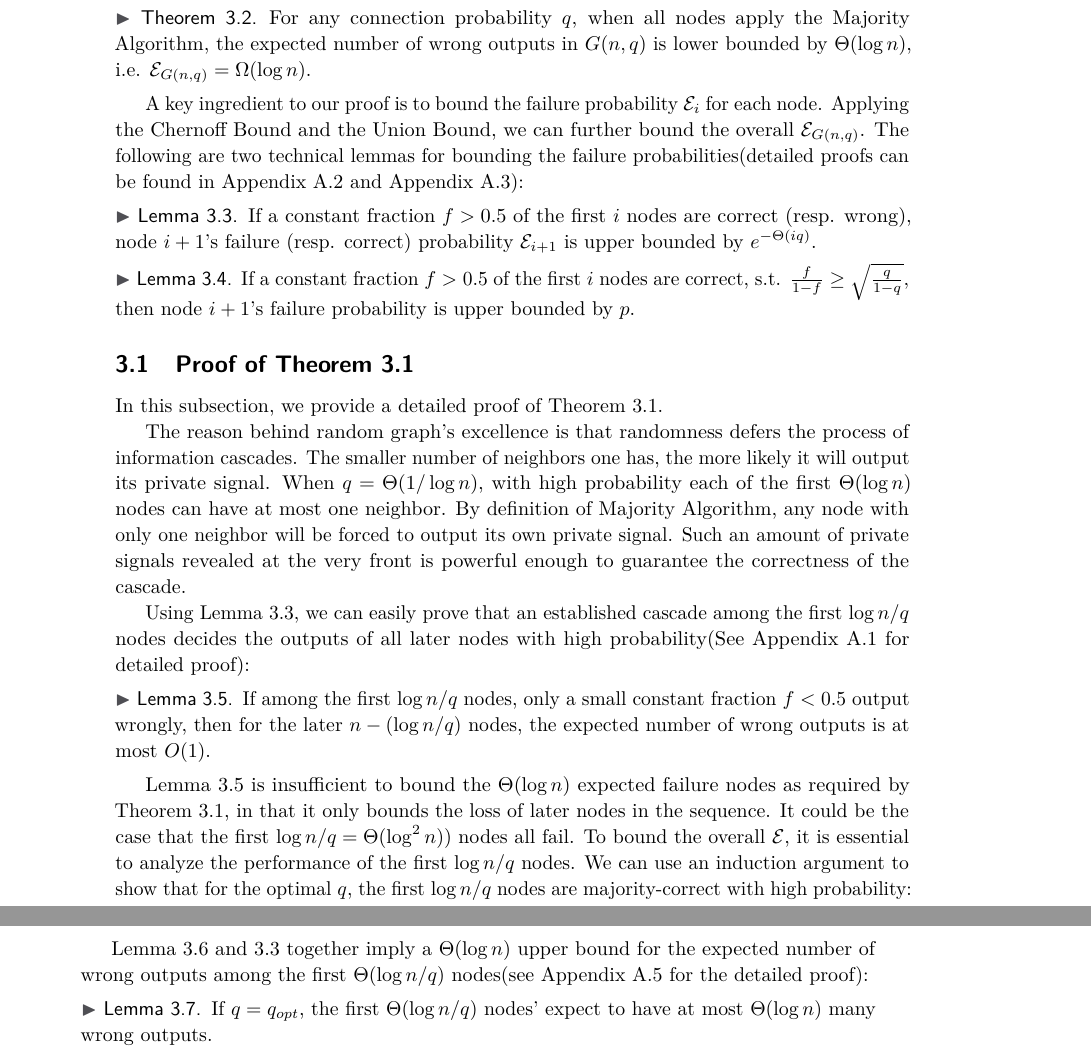
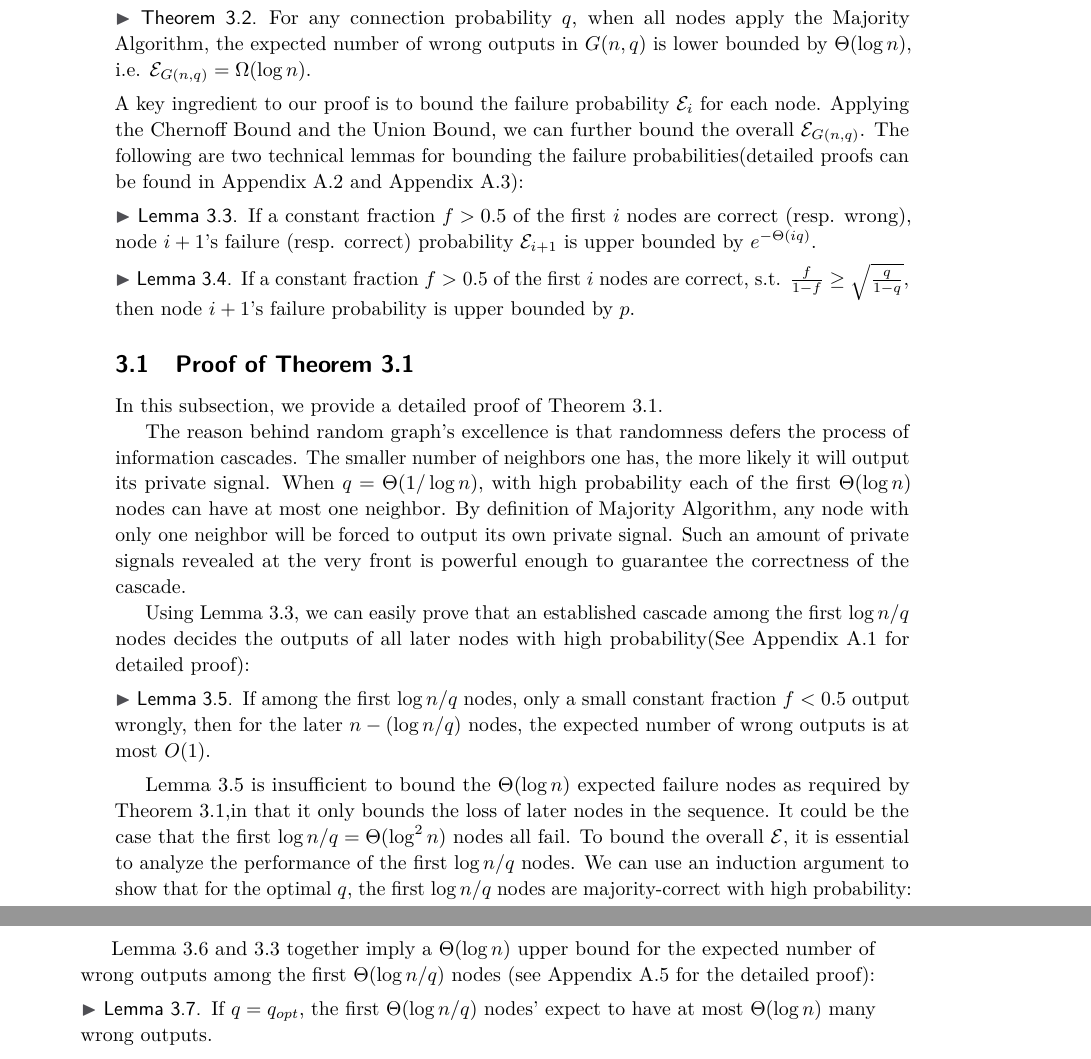
Before and after one commit to junwanthu/ICALP-2016, a LaTeX paper (lipics-sample-article.tex): two parts of pages 4 and 5 of 23, joined at a grey line, cut so that both start at the same text. Compiled offline with pdfLaTeX.

Commit message:
merging 3.3 and 3.5

```diff
--- a/lipics-sample-article.tex
+++ b/lipics-sample-article.tex
@@ -379,24 +301,11 @@ If among the first $\log n/q$ nodes,
 	then for the later $n - (\log n/q)$ nodes, the expected number of wrong outputs is at most $O(1)$.
 \end{lem}
 
-%\begin{proof}
-%We can use Lemma \ref{lem:random exponential bound} to directly derive such a result.
-%See Appendix \ref{subsec:first logn/q deciding} for detailed proof.
-%\end{proof}
-
-Lemma \ref{lem:first logn/q deciding} is insufficient to bound the $\Theta(\log n)$ expected failure nodes as required by Theorem \ref{thm:random graph log n reachable},
-	in that it only bounds the loss of later nodes in the sequence. It could be the case that the first $\log n/q = \Theta(\log^2 n))$ nodes all fail.
+Lemma \ref{lem:first logn/q deciding} is insufficient to bound the $\Theta(\log n)$ expected failure nodes
+	as required by Theorem \ref{thm:random graph log n reachable},in that it only bounds the loss of later nodes in the sequence.
+It could be the case that the first $\log n/q = \Theta(\log^2 n)$ nodes all fail.
 To bound the overall $\mathcal{E}$, it is essential to analyze the performance of the first $\log n/q$ nodes.
 We can use an induction argument to show that for the optimal $q$, the first $\log n/q$ nodes are majority-correct with high probability:
-
-%Lemma \ref{lem:first logn/q deciding} shows that information cascades
-%	in random graphs are determined mostly by the performance of the first $\log n/q$ nodes.
-%If the first $\log n/q$ nodes generate a powerful cascade, all later nodes will follow regardless of their own private signals.
-%However, this lemma remains insufficient to prove Theorem \ref{thm:random graph log n reachable}
-%	in that it only bounds the loss of later nodes in the sequence.
-%To bound the overall $\mathcal{E}$, it is also essential to analyze the performance of the first $\log n/q$ nodes.
-%We present the following lemma which shows that the first $\log n/q$ nodes are majority-correct with high probability.
-%In other words, the pre-conditions of Lemma \ref{lem:first logn/q deciding} are easily satisfied.
 
 \begin{lem}
 \label{lem:majority among first logn/q}
@@ -421,9 +330,7 @@ By a single Union Bound, we can combine this two results and show that
 The detailed proof is provided in Appendix \ref{subsec:majority among first logn/q}.
 \end{proof}
 
-%The final lemma bounds the expected number of wrong outputs among the first $\Theta(\log n / q)$ nodes.
-
- Lemma \ref{lem:majority among first logn/q} and \ref{lem:random exponential bound} together imply a $\Theta(\log n)$ upper bound for the expected number of wrong outputs among the first $\Theta(\log n / q)$ nodes(see Appendix \ref{subsec:loss of former nodes} for the detailed proof):
+Lemma \ref{lem:majority among first logn/q} and \ref{lem:random exponential bound} together imply a $\Theta(\log n)$ upper bound for the expected number of wrong outputs among the first $\Theta(\log n / q)$ nodes (see Appendix \ref{subsec:loss of former nodes} for the detailed proof):
 \begin{lem}
 \label{lem:loss of former nodes}
 If $q = q_{opt}$, the first $\Theta(\log n/q)$ nodes' expect to have at most $\Theta(\log n)$ many wrong outputs.
```
Also changed, not shown: lipics-sample-article.tex (78 more changed lines).
